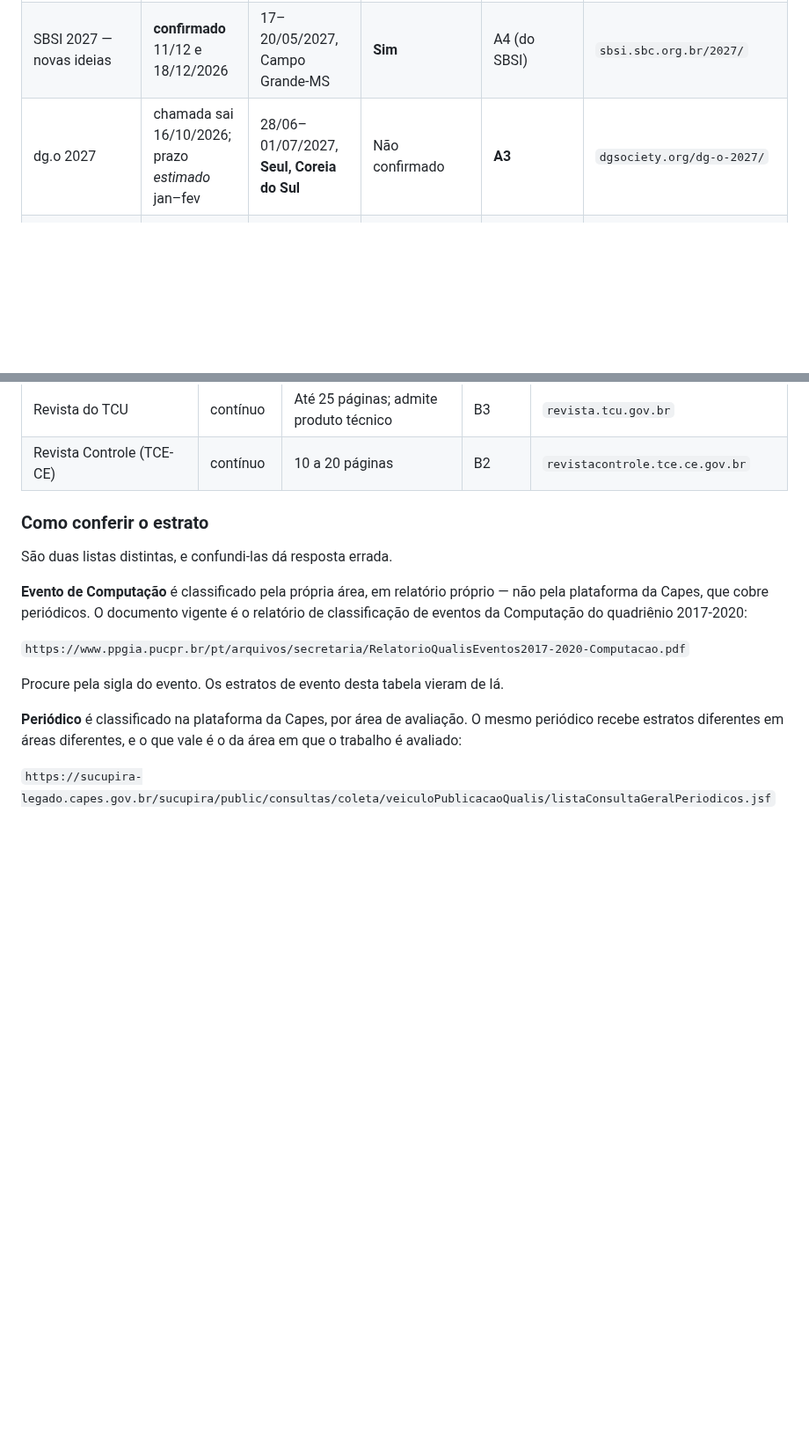
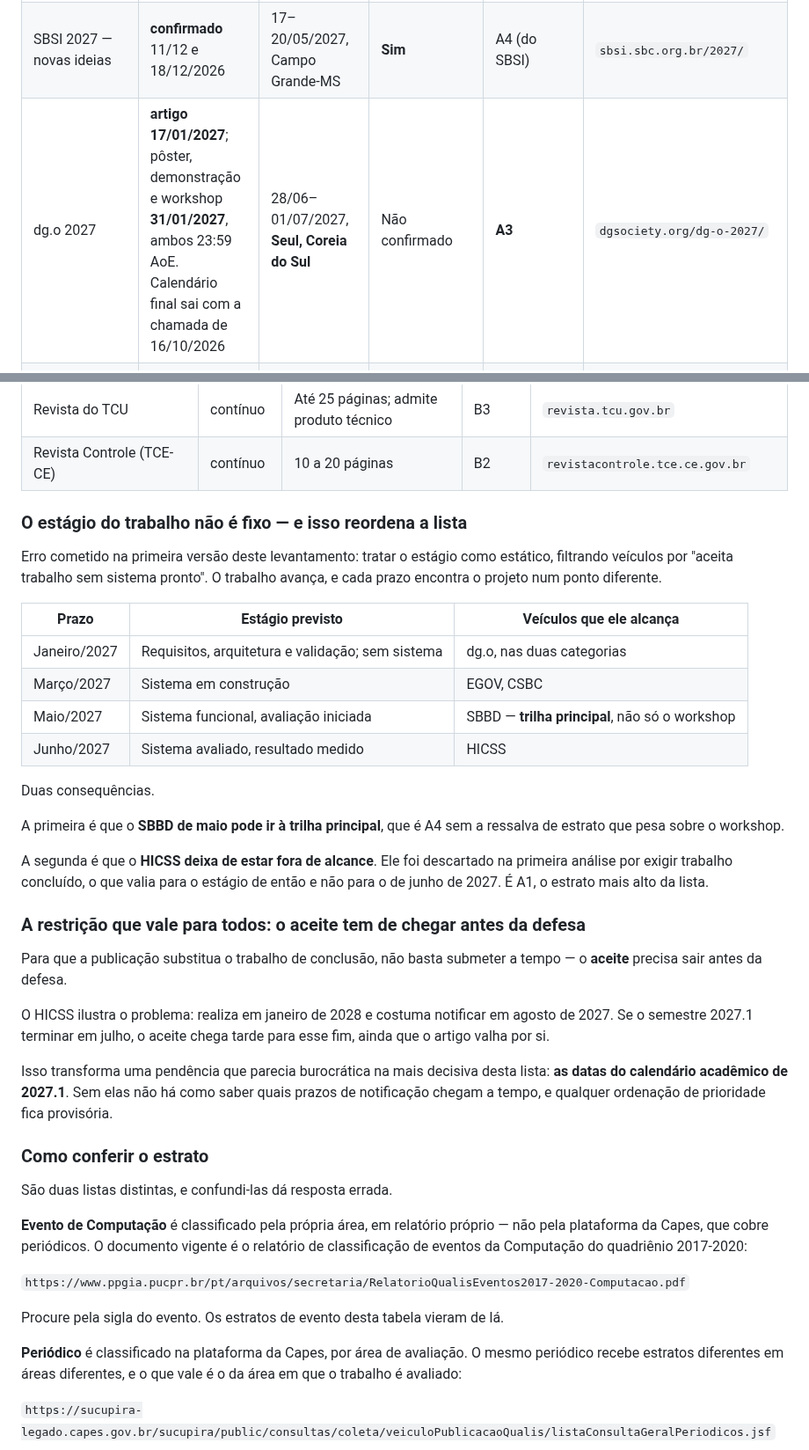
Before and after one commit to RNobre1/tcc-licitacoes-municipais, a Markdown page: docs/pesquisas/eventos-e-revistas-para-submissao.md, 2 parts joined by grey strips. Shown at 88% size. Rendered like a GitHub page; blank space fills up the shorter version.

Commit message:
docs(pesquisa): fixa o calendário do dg.o e corrige o filtro de estágio
A chamada do dg.o 2027 trouxe datas: artigo em 17/01/2027, pôster e demonstração
em 31/01/2027, ambos no fuso que conta a data em qualquer lugar do mundo. O prazo
que havia vencido em 01/10 era de proposta de trilha, coisa diferente de
submissão de trabalho.

Corrige um erro de raciocínio da primeira versão deste levantamento: os veículos
vinham sendo filtrados por "aceita trabalho sem sistema pronto", o que trata o
estágio do projeto como se fosse fixo. Ele avança, e cada prazo encontra o
trabalho num ponto diferente — em maio haverá sistema funcional, em junho
haverá avaliação.

Duas consequências. O simpósio de banco de dados em maio deixa de ser só o
workshop de graduação e passa a alcançar a trilha principal, que não carrega a
ressalva de estrato. E a conferência de sistemas no Havaí sai do descarte: foi
excluída por exigir trabalho concluído, julgamento válido para o estágio de
hoje e não para o de junho de 2027.

Registra também a restrição que vale para todos e que não estava escrita: para
substituir o trabalho de conclusão, não basta submeter a tempo — o aceite
precisa sair antes da defesa. Isso promove as datas do calendário acadêmico de
2027.1 de pendência burocrática a condição de qualquer ordenação de prioridade.

```diff
--- a/docs/pesquisas/eventos-e-revistas-para-submissao.md
+++ b/docs/pesquisas/eventos-e-revistas-para-submissao.md
@@ -149,7 +149,7 @@ comprometer.
 |---|---|---|---|---|---|
 | Computer on the Beach 2027 | **confirmado** 15/11/2026 | 13–17/04/2027, Florianópolis-SC | **Sim.** Apresentação por um autor é condição para entrar nos anais. Taxa de R$ 240 | sem estrato | `computeronthebeach.com.br` |
 | SBSI 2027 — novas ideias | **confirmado** 11/12 e 18/12/2026 | 17–20/05/2027, Campo Grande-MS | **Sim** | A4 (do SBSI) | `sbsi.sbc.org.br/2027/` |
-| dg.o 2027 | chamada sai 16/10/2026; prazo *estimado* jan–fev | 28/06–01/07/2027, **Seul, Coreia do Sul** | Não confirmado | **A3** | `dgsociety.org/dg-o-2027/` |
+| dg.o 2027 | **artigo 17/01/2027**; pôster, demonstração e workshop **31/01/2027**, ambos 23:59 AoE. Calendário final sai com a chamada de 16/10/2026 | 28/06–01/07/2027, **Seul, Coreia do Sul** | Não confirmado | **A3** | `dgsociety.org/dg-o-2027/` |
 | Congresso Consad 2027 | *estimado* fev (resumo) e abr (completo) | *estimado* maio, sede a confirmar | **Sim**, presencial | não classificado | `congressoconsad.org.br` |
 | Encontro Brasileiro de Administração Pública 2027 | *estimado* dez/2026 a 08/03/2027 | *estimado* junho, Brasília | **Não.** Admite apresentação virtual | não classificado | `sbap.org.br` |
 | Escola Regional de Banco de Dados 2027 | *estimado* 06/03/2027 | *estimado* abril, região Sul | **Sim** | não consta | `erbd2026.dv.utfpr.edu.br` |
@@ -176,6 +176,42 @@ edições, e a submissão é por sistema.
 | Revista da CGU | contínuo | Relato de pesquisa, até 2.000 palavras | A4 | `revista.cgu.gov.br` |
 | Revista do TCU | contínuo | Até 25 páginas; admite produto técnico | B3 | `revista.tcu.gov.br` |
 | Revista Controle (TCE-CE) | contínuo | 10 a 20 páginas | B2 | `revistacontrole.tce.ce.gov.br` |
+
+### O estágio do trabalho não é fixo — e isso reordena a lista
+
+Erro cometido na primeira versão deste levantamento: tratar o estágio como
+estático, filtrando veículos por "aceita trabalho sem sistema pronto". O
+trabalho avança, e cada prazo encontra o projeto num ponto diferente.
+
+| Prazo | Estágio previsto | Veículos que ele alcança |
+|---|---|---|
+| Janeiro/2027 | Requisitos, arquitetura e validação; sem sistema | dg.o, nas duas categorias |
+| Março/2027 | Sistema em construção | EGOV, CSBC |
+| Maio/2027 | Sistema funcional, avaliação iniciada | SBBD — **trilha principal**, não só o workshop |
+| Junho/2027 | Sistema avaliado, resultado medido | HICSS |
+
+Duas consequências.
+
+A primeira é que o **SBBD de maio pode ir à trilha principal**, que é A4 sem a
+ressalva de estrato que pesa sobre o workshop.
+
+A segunda é que o **HICSS deixa de estar fora de alcance**. Ele foi descartado na
+primeira análise por exigir trabalho concluído, o que valia para o estágio de
+então e não para o de junho de 2027. É A1, o estrato mais alto da lista.
+
+### A restrição que vale para todos: o aceite tem de chegar antes da defesa
+
+Para que a publicação substitua o trabalho de conclusão, não basta submeter a
+tempo — o **aceite** precisa sair antes da defesa.
+
+O HICSS ilustra o problema: realiza em janeiro de 2028 e costuma notificar em
+agosto de 2027. Se o semestre 2027.1 terminar em julho, o aceite chega tarde
+para esse fim, ainda que o artigo valha por si.
+
+Isso transforma uma pendência que parecia burocrática na mais decisiva desta
+lista: **as datas do calendário acadêmico de 2027.1**. Sem elas não há como saber
+quais prazos de notificação chegam a tempo, e qualquer ordenação de prioridade
+fica provisória.
 
 ### Como conferir o estrato
 
```
